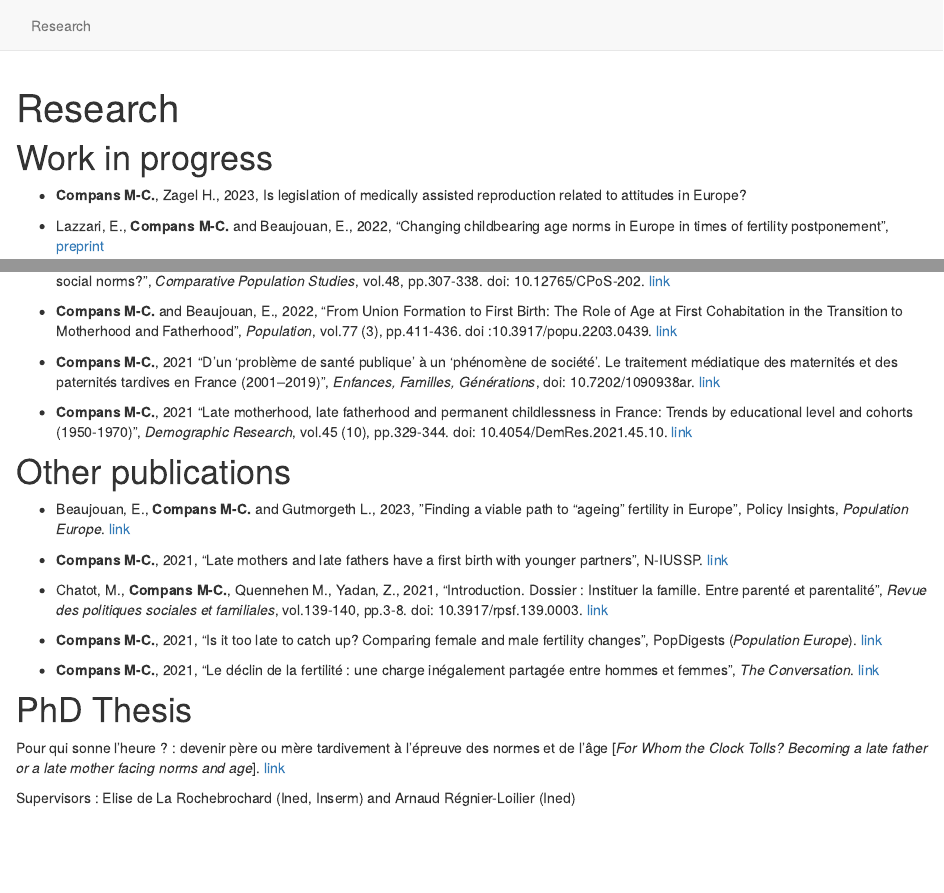
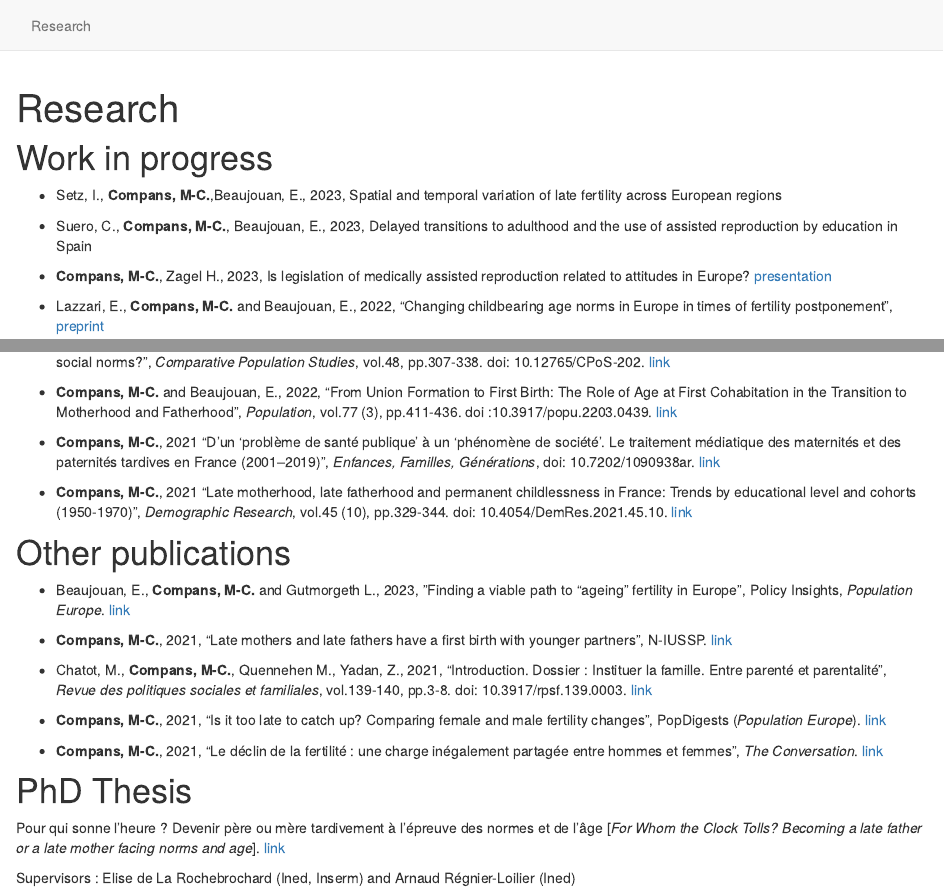
Before and after one commit to mccompans/mccompans.github.io, an R Markdown document (research.Rmd): the page in a window 1100 px wide, from its top, and a second part further down, joined at a grey line. Rendered offline with R 4.5, knitr and Pandoc, with nearby package versions; drawn as R Markdown's standard HTML page in place of the format the file asks for.

Commit message:
CV update & work in progress

```diff
--- a/research.Rmd
+++ b/research.Rmd
@@ -14,10 +14,14 @@ knitr::opts_chunk$set(echo = FALSE)
 
 # Work in progress
 
--   **Compans M-C.**, Zagel H., 2023, Is legislation of medically
-    assisted reproduction related to attitudes in Europe?
+-   Setz, I., **Compans, M-C.**,Beaujouan, E., 2023, Spatial and temporal variation of late fertility across European regions
 
--   Lazzari, E., **Compans M-C.** and Beaujouan, E., 2022, "Changing
+-   Suero, C., **Compans, M-C.**, Beaujouan, E., 2023, Delayed transitions to adulthood and the use of assisted reproduction by education in Spain
+
+-   **Compans, M-C.**, Zagel H., 2023, Is legislation of medically
+    assisted reproduction related to attitudes in Europe? [presentation](ECSR_2023.pdf)
+
+-   Lazzari, E., **Compans, M-C.** and Beaujouan, E., 2022, "Changing
     childbearing age norms in Europe in times of fertility
     postponement", [preprint](https://ideas.repec.org/p/osf/socarx/xbheq.html)
 
@@ -27,45 +31,47 @@ knitr::opts_chunk$set(echo = FALSE)
     second birth and birth intervals in France and Spain: time squeeze
     or social norms?", *Comparative Population Studies*, vol.48, pp.307-338. doi: 10.12765/CPoS-202. [link](https://www.comparativepopulationstudies.de/index.php/CPoS/article/view/524/382)
 
--   **Compans M-C.** and Beaujouan, E., 2022, "From Union Formation to
+-   **Compans, M-C.** and Beaujouan, E., 2022, "From Union Formation to
     First Birth: The Role of Age at First Cohabitation in the Transition
     to Motherhood and Fatherhood", *Population*, vol.77 (3), pp.411-436.
     doi :10.3917/popu.2203.0439. [link](https://www.cairn-int.info/journal-population-2022-3-page-411.htm)
 
--   **Compans M-C.**, 2021 "D'un 'problème de santé publique' à un
+-   **Compans, M-C.**, 2021 "D'un 'problème de santé publique' à un
     'phénomène de société'. Le traitement médiatique des maternités et
     des paternités tardives en France (2001--2019)", *Enfances,
     Familles, Générations*, doi: 10.7202/1090938ar. [link](https://www.erudit.org/fr/revues/efg/2022-n39-efg07149/1090938ar/)
 
--   **Compans M-C.**, 2021 "Late motherhood, late fatherhood and
+-   **Compans, M-C.**, 2021 "Late motherhood, late fatherhood and
     permanent childlessness in France: Trends by educational level and
     cohorts (1950-1970)", *Demographic Research*, vol.45 (10),
     pp.329-344. doi: 10.4054/DemRes.2021.45.10. [link](https://www.demographic-research.org/volumes/vol45/10/default.htm)
 
+
+
 # Other publications
 
-- Beaujouan, E., **Compans M-C.** and Gutmorgeth L., 2023, ”Finding a viable path to “ageing” fertility in Europe”,
+- Beaujouan, E., **Compans, M-C.** and Gutmorgeth L., 2023, ”Finding a viable path to “ageing” fertility in Europe”,
 Policy Insights, *Population Europe*. [link](https://population-europe.eu/research/policy-insights/finding-viable-path-ageing-fertility-europe)
 
--   **Compans M-C.**, 2021, "Late mothers and late fathers have a first
+-   **Compans, M-C.**, 2021, "Late mothers and late fathers have a first
     birth with younger partners", N-IUSSP. [link](https://www.niussp.org/fertility-and-reproduction/late-mothers-and-late-fathers-have-a-first-birth-with-younger-partners/)
 
--   Chatot, M., **Compans M-C.**, Quennehen M., Yadan, Z., 2021,
+-   Chatot, M., **Compans, M-C.**, Quennehen M., Yadan, Z., 2021,
     "Introduction. Dossier : Instituer la famille. Entre parenté et
     parentalité", *Revue des politiques sociales et familiales*,
     vol.139-140, pp.3-8. doi: 10.3917/rpsf.139.0003. [link](https://www.cairn.info/revue-des-politiques-sociales-et-familiales-2021-2-page-3.htm)
 
--   **Compans M-C.**, 2021, "Is it too late to catch up? Comparing
+-   **Compans, M-C.**, 2021, "Is it too late to catch up? Comparing
     female and male fertility changes", PopDigests (*Population
     Europe*). [link](https://www.population-europe.eu/research/popdigests/it-too-late-catch)
 
--   **Compans M-C.**, 2021, "Le déclin de la fertilité : une charge
+-   **Compans, M-C.**, 2021, "Le déclin de la fertilité : une charge
     inégalement partagée entre hommes et femmes", *The Conversation*.
     [link](https://theconversation.com/le-declin-de-la-fertilite-une-charge-inegalement-partagee-entre-hommes-et-femmes-163689)
 
 # PhD Thesis
 
-Pour qui sonne l'heure ? : devenir père ou mère tardivement à l'épreuve
+Pour qui sonne l'heure ? Devenir père ou mère tardivement à l'épreuve
 des normes et de l'âge [*For Whom the Clock Tolls? Becoming a late
 father or a late mother facing norms and age*]. [link](https://www.theses.fr/2021PA01H077)
 
```
Also changed, not shown: index.Rmd (+4 -0 lines), CV_Compans_MC.pdf, PAA2023poster.pdf (deleted), docs/robots.txt (added), docs/search.json, research.Rmd (2 more changed lines), 7 other files.
